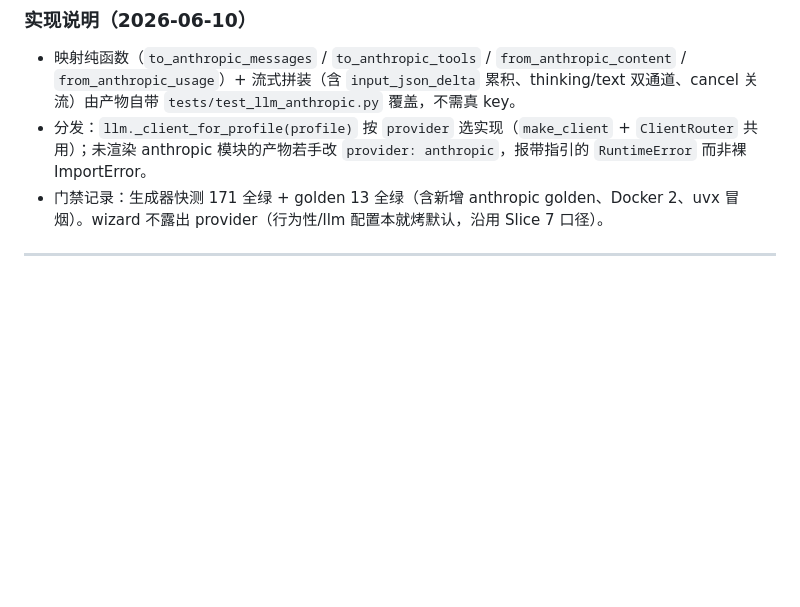
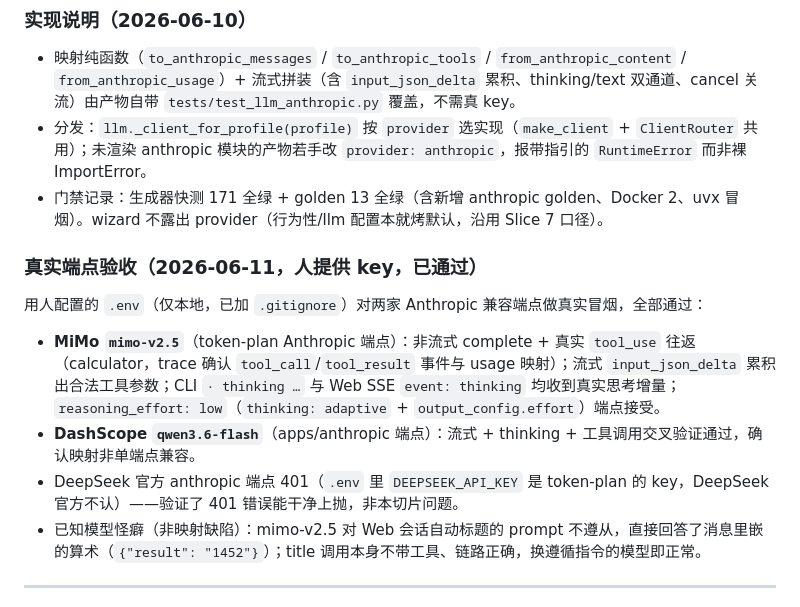
Before and after one commit to EpisodeYu/HarnessSmith, a Markdown page: docs/05-llm-dual-spec-anthropic.md, the part around the change. GitHub-like rendering; blank space fills up the shorter version.

Commit message:
docs: record Slice 12 real Anthropic-compatible endpoint acceptance (MiMo + DashScope)
Co-Authored-By: Claude Fable 5 <noreply@anthropic.com>

```diff
--- a/docs/05-llm-dual-spec-anthropic.md
+++ b/docs/05-llm-dual-spec-anthropic.md
@@ -133,6 +133,15 @@ def _client_for_profile(profile):
 - 分发：`llm._client_for_profile(profile)` 按 `provider` 选实现（`make_client` + `ClientRouter` 共用）；未渲染 anthropic 模块的产物若手改 `provider: anthropic`，报带指引的 `RuntimeError` 而非裸 ImportError。
 - 门禁记录：生成器快测 171 全绿 + golden 13 全绿（含新增 anthropic golden、Docker 2、uvx 冒烟）。wizard 不露出 provider（行为性/llm 配置本就烤默认，沿用 Slice 7 口径）。
 
+### 真实端点验收（2026-06-11，人提供 key，已通过）
+
+用人配置的 `.env`（仅本地，已加 `.gitignore`）对两家 Anthropic 兼容端点做真实冒烟，全部通过：
+
+- **MiMo `mimo-v2.5`**（token-plan Anthropic 端点）：非流式 complete + 真实 `tool_use` 往返（calculator，trace 确认 `tool_call`/`tool_result` 事件与 usage 映射）；流式 `input_json_delta` 累积出合法工具参数；CLI `· thinking …` 与 Web SSE `event: thinking` 均收到真实思考增量；`reasoning_effort: low`（`thinking: adaptive` + `output_config.effort`）端点接受。
+- **DashScope `qwen3.6-flash`**（apps/anthropic 端点）：流式 + thinking + 工具调用交叉验证通过，确认映射非单端点兼容。
+- DeepSeek 官方 anthropic 端点 401（`.env` 里 `DEEPSEEK_API_KEY` 是 token-plan 的 key，DeepSeek 官方不认）——验证了 401 错误能干净上抛，非本切片问题。
+- 已知模型怪癖（非映射缺陷）：mimo-v2.5 对 Web 会话自动标题的 prompt 不遵从，直接回答了消息里嵌的算术（`{"result": "1452"}`）；title 调用本身不带工具、链路正确，换遵循指令的模型即正常。
+
 ---
 
 > 一句话：双规范不是替换，是给推理模型补上"原生才有"的 thinking/effort——靠 loop 已有的 provider-neutral `LLMClient` 扩展点，加一个映射客户端 + 一个 spec 开关，关掉零痕迹。**已实现并过全部门禁（2026-06-10）。**
```
Also changed, not shown: docs/02-development/00-overview.md (+1 -1 lines).
